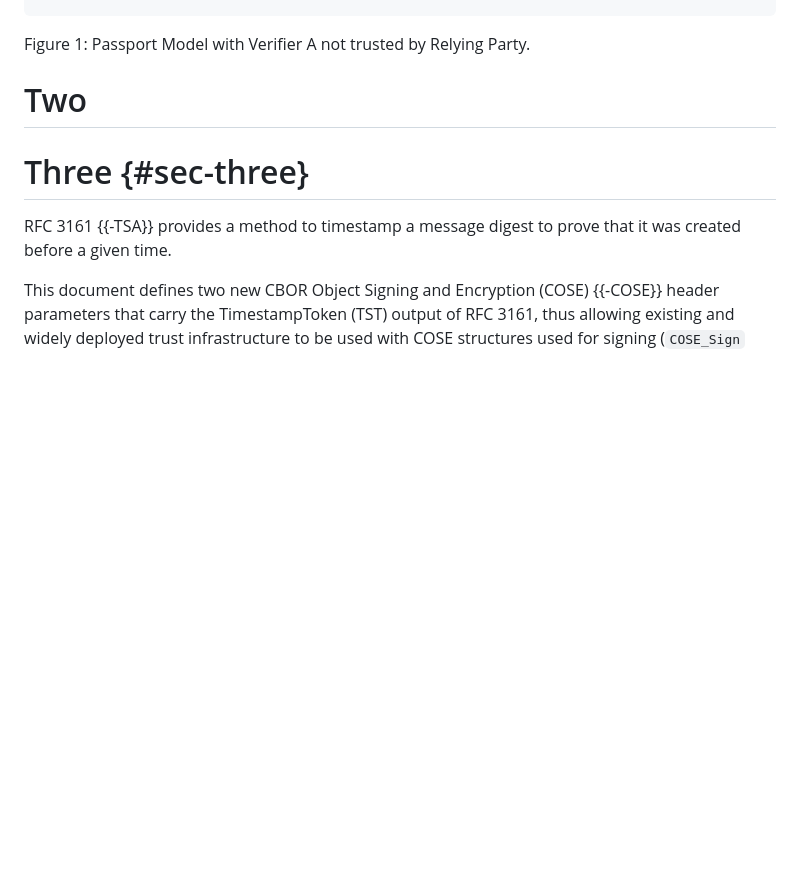
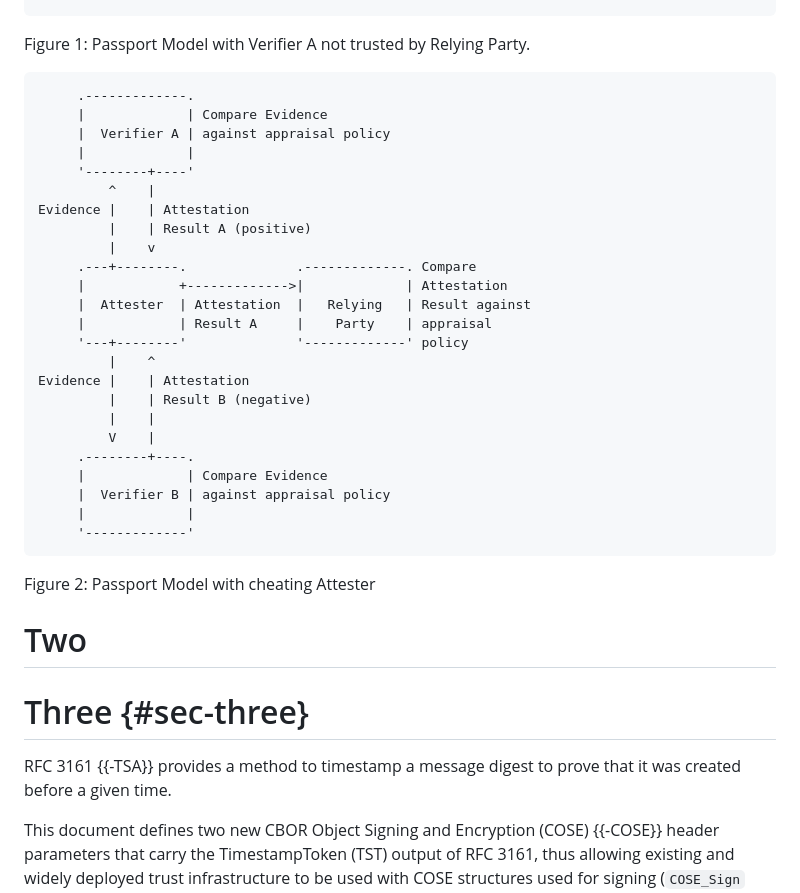
Before and after one commit to ietf-rats/draft-zhang-rats-multiverifiers, a Markdown page: draft-zhang-rats-multiverifiers.md, the part around the change. Rendered like a GitHub page; blank space fills up the shorter version.

```diff
--- a/draft-zhang-rats-multiverifiers.md
+++ b/draft-zhang-rats-multiverifiers.md
@@ -132,7 +132,32 @@ To trick a Relying Party into putting unjustified trust in the Attester, an Atte
    Figure 1: Passport Model with Verifier A not trusted by Relying
 Party.
 
+         .-------------.
+         |             | Compare Evidence
+         |  Verifier A | against appraisal policy
+         |             |
+         '--------+----'
+             ^    |
+    Evidence |    | Attestation
+             |    | Result A (positive)
+             |    v
+         .---+--------.              .-------------. Compare
+         |            +------------->|             | Attestation
+         |  Attester  | Attestation  |   Relying   | Result against
+         |            | Result A     |    Party    | appraisal
+         '---+--------'              '-------------' policy
+             |    ^
+    Evidence |    | Attestation
+             |    | Result B (negative)
+             |    |
+             V    |
+         .--------+----.
+         |             | Compare Evidence
+         |  Verifier B | against appraisal policy
+         |             |
+         '-------------'
 
+   Figure 2: Passport Model with cheating Attester
 # Two
 
 # Three  {#sec-three}
```
